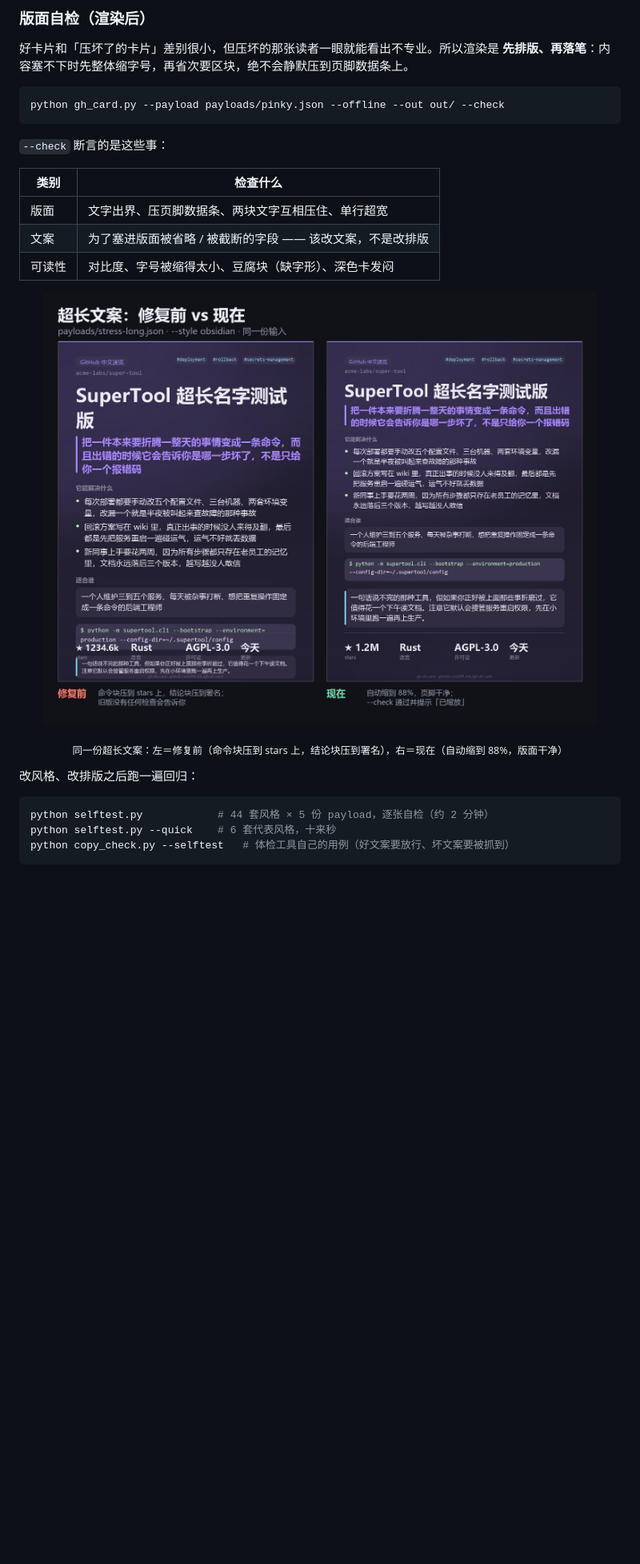
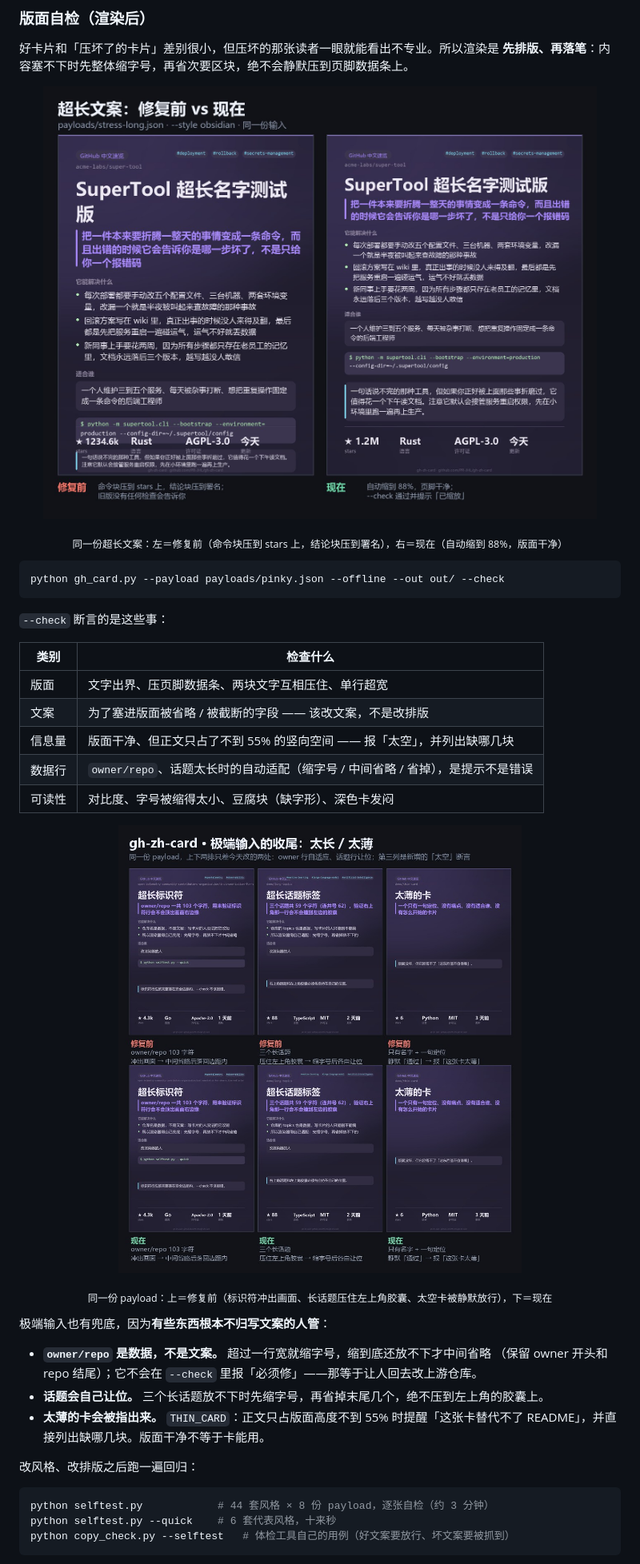
Before and after one commit to PR-JHL/gh-zh-card, a Markdown page: README.md, the part around one of its changes. Shown at 80% size. Drawn GitHub-style; pictures changed too: docs/edge-cases.jpg (added); blank space fills up the shorter version.

````diff
--- a/README.md
+++ b/README.md
@@ -133,6 +156,11 @@ python copy_check.py daily/2026-11-19/ --online    # 在线：顺便抓实时数
 
 好卡片和「压坏了的卡片」差别很小，但压坏的那张读者一眼就能看出不专业。所以渲染是
 **先排版、再落笔**：内容塞不下时先整体缩字号，再省次要区块，绝不会静默压到页脚数据条上。
+
+<p align="center">
+  <img src="docs/long-copy-before-after.jpg" width="92%">
+</p>
+<p align="center"><sub>同一份超长文案：左＝修复前（命令块压到 stars 上，结论块压到署名），右＝现在（自动缩到 88%，版面干净）</sub></p>
 
 ```bash
 python gh_card.py --payload payloads/pinky.json --offline --out out/ --check
@@ -144,17 +172,27 @@ python gh_card.py --payload payloads/pinky.json --offline --out out/ --check
 |---|---|
 | 版面 | 文字出界、压页脚数据条、两块文字互相压住、单行超宽 |
 | 文案 | 为了塞进版面被省略 / 被截断的字段 —— 该改文案，不是改排版 |
+| 信息量 | 版面干净、但正文只占了不到 55% 的竖向空间 —— 报「太空」，并列出缺哪几块 |
+| 数据行 | `owner/repo`、话题太长时的自动适配（缩字号 / 中间省略 / 省掉），是提示不是错误 |
 | 可读性 | 对比度、字号被缩得太小、豆腐块（缺字形）、深色卡发闷 |
 
 <p align="center">
-  <img src="docs/long-copy-before-after.jpg" width="92%">
+  <img src="docs/edge-cases.jpg" width="92%">
 </p>
-<p align="center"><sub>同一份超长文案：左＝修复前（命令块压到 stars 上，结论块压到署名），右＝现在（自动缩到 88%，版面干净）</sub></p>
+<p align="center"><sub>同一份 payload：上＝修复前（标识符冲出画面、长话题压住左上角胶囊、太空卡被静默放行），下＝现在</sub></p>
+
+极端输入也有兜底，因为**有些东西根本不归写文案的人管**：
+
+- **`owner/repo` 是数据，不是文案。** 超过一行宽就缩字号，缩到底还放不下才中间省略
+  （保留 owner 开头和 repo 结尾）；它不会在 `--check` 里报「必须修」——那等于让人回去改上游仓库。
+- **话题会自己让位。** 三个长话题放不下时先缩字号，再省掉末尾几个，绝不压到左上角的胶囊上。
+- **太薄的卡会被指出来。** `THIN_CARD`：正文只占版面高度不到 55% 时提醒「这张卡替代不了
+  README」，并直接列出缺哪几块。版面干净不等于卡能用。
 
 改风格、改排版之后跑一遍回归：
 
 ```bash
-python selftest.py            # 44 套风格 × 5 份 payload，逐张自检（约 2 分钟）
+python selftest.py            # 44 套风格 × 8 份 payload，逐张自检（约 3 分钟）
 python selftest.py --quick    # 6 套代表风格，十来秒
 python copy_check.py --selftest   # 体检工具自己的用例（好文案要放行、坏文案要被抓到）
 ```
````
Also changed, not shown: other parts of README.md (+28 -0 lines), SKILL.md (+31 -0 lines), docs/payload-guard.jpg (added), 10 other files.
